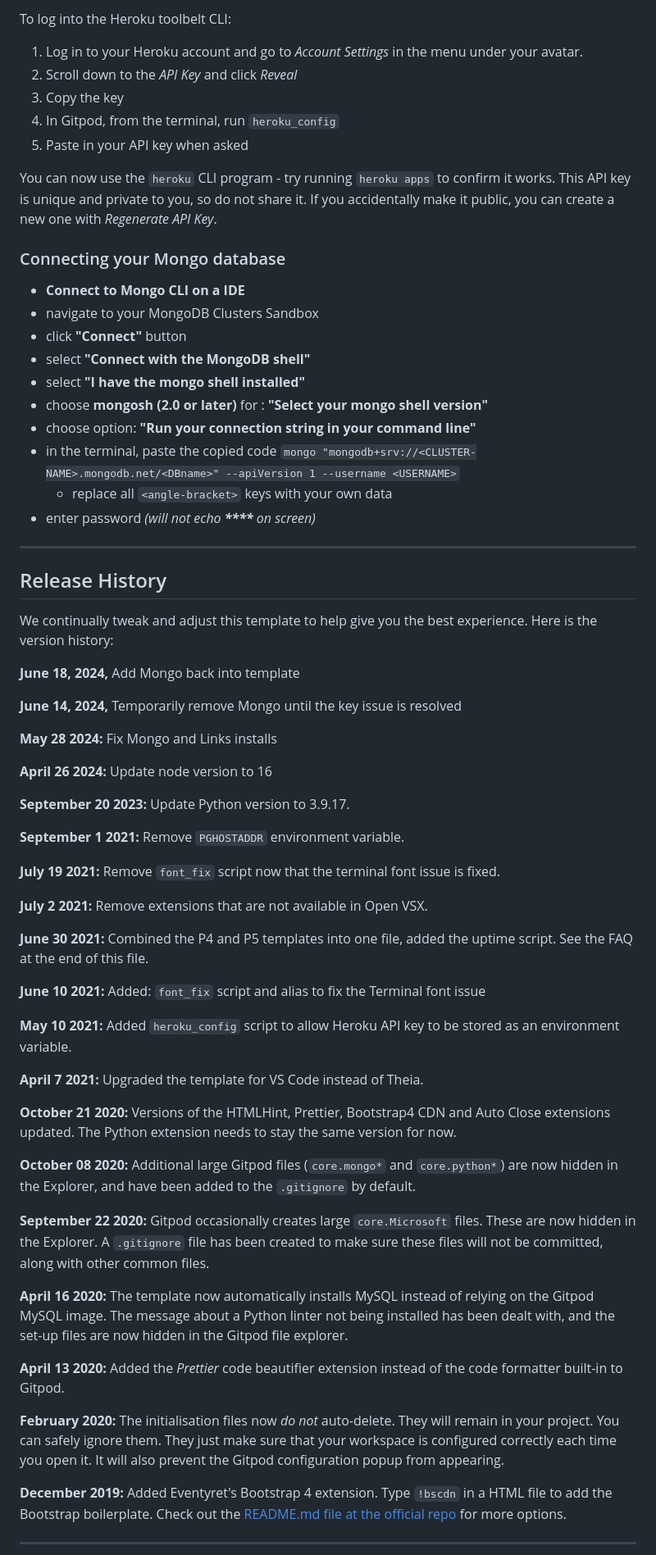
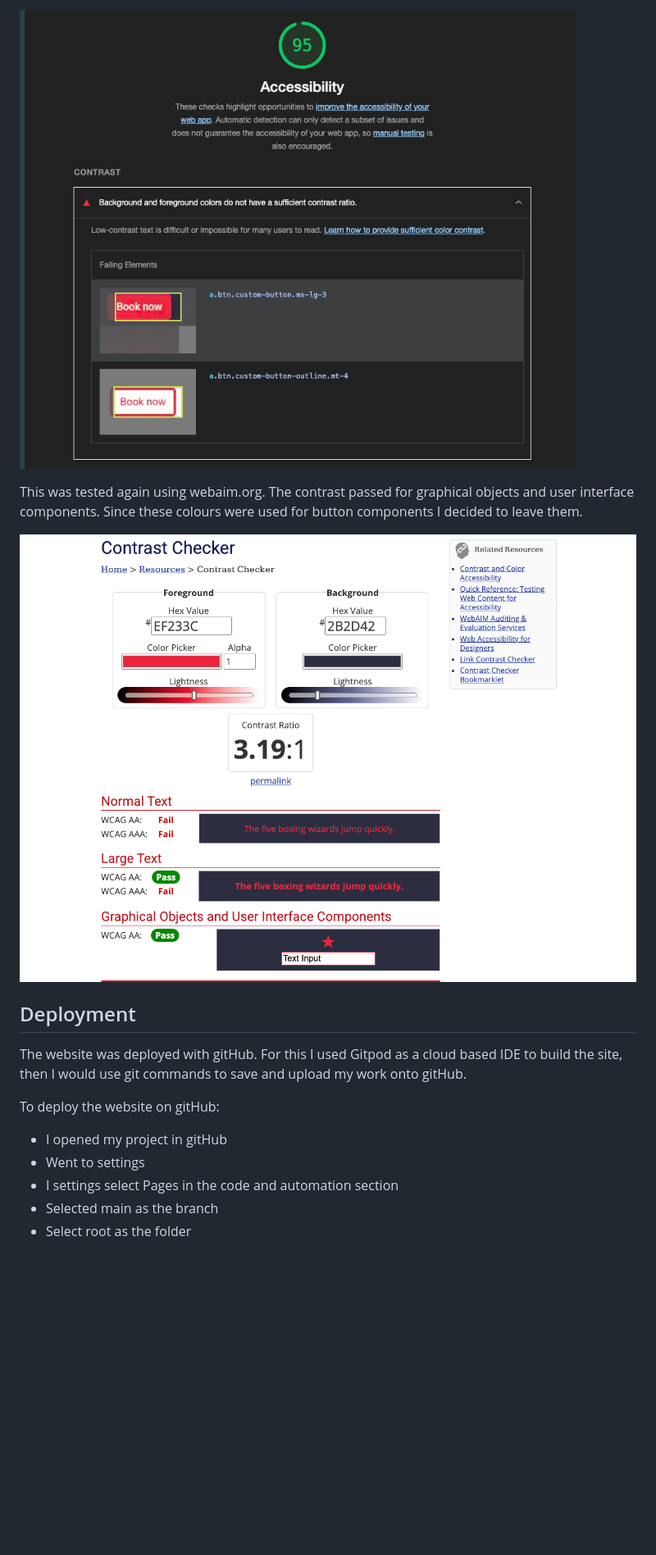
Before and after one commit to John-SSL/Milestone-Project-1, a Markdown page: README.md, the part around the change printed below. Shown: that part at 82% size. GitHub-like rendering; pictures changed too: assets/test-images/contrast-checker.png (added), assets/test-images/lighthouse-accessibility-error.png (added); blank space fills up the shorter version.

```diff
--- a/README.md
+++ b/README.md
@@ -26,70 +77,16 @@ By Default, Gitpod gives you superuser security privileges. Therefore, you do no
 
-To log into the Heroku toolbelt CLI:
+![alt text](assets/test-images/lighthouse-accessibility-error.png)
 
-1. Log in to your Heroku account and go to *Account Settings* in the menu under your avatar.
-2. Scroll down to the *API Key* and click *Reveal*
-3. Copy the key
-4. In Gitpod, from the terminal, run `heroku_config`
-5. Paste in your API key when asked
+This was tested again using webaim.org. The contrast passed for graphical objects and user interface components. Since these colours were used for button components I decided to leave them.
 
-You can now use the `heroku` CLI program - try running `heroku apps` to confirm it works. This API key is unique and private to you, so do not share it. If you accidentally make it public, you can create a new one with _Regenerate API Key_.
+![alt text](assets/test-images/contrast-checker.png)
+## Deployment
+The website was deployed with gitHub. For this I used Gitpod as a cloud based IDE to build the site, then I would use git commands to save and upload my work onto gitHub.
 
-### Connecting your Mongo database
+To deploy the website on gitHub:
+* I opened my project in gitHub
+* Went to settings
+* I settings select Pages in the code and automation section
+* Selected main as the branch
+* Select root as the folder
 
-- **Connect to Mongo CLI on a IDE**
-- navigate to your MongoDB Clusters Sandbox
-- click **"Connect"** button
-- select **"Connect with the MongoDB shell"**
-- select **"I have the mongo shell installed"**
-- choose **mongosh (2.0 or later)** for : **"Select your mongo shell version"**
-- choose option: **"Run your connection string in your command line"**
-- in the terminal, paste the copied code `mongo "mongodb+srv://<CLUSTER-NAME>.mongodb.net/<DBname>" --apiVersion 1 --username <USERNAME>`
-  - replace all `<angle-bracket>` keys with your own data
-- enter password _(will not echo **\*\*\*\*** on screen)_
-
-------
-
-## Release History
-
-We continually tweak and adjust this template to help give you the best experience. Here is the version history:
-
-**June 18, 2024,** Add Mongo back into template
-
-**June 14, 2024,** Temporarily remove Mongo until the key issue is resolved
-
-**May 28 2024:** Fix Mongo and Links installs
-
-**April 26 2024:** Update node version to 16
-
-**September 20 2023:** Update Python version to 3.9.17.
-
-**September 1 2021:** Remove `PGHOSTADDR` environment variable.
-
-**July 19 2021:** Remove `font_fix` script now that the terminal font issue is fixed.
-
-**July 2 2021:** Remove extensions that are not available in Open VSX.
-
-**June 30 2021:** Combined the P4 and P5 templates into one file, added the uptime script. See the FAQ at the end of this file.
-
-**June 10 2021:** Added: `font_fix` script and alias to fix the Terminal font issue
-
-**May 10 2021:** Added `heroku_config` script to allow Heroku API key to be stored as an environment variable.
-
-**April 7 2021:** Upgraded the template for VS Code instead of Theia.
-
-**October 21 2020:** Versions of the HTMLHint, Prettier, Bootstrap4 CDN and Auto Close extensions updated. The Python extension needs to stay the same version for now.
-
-**October 08 2020:** Additional large Gitpod files (`core.mongo*` and `core.python*`) are now hidden in the Explorer, and have been added to the `.gitignore` by default.
-
-**September 22 2020:** Gitpod occasionally creates large `core.Microsoft` files. These are now hidden in the Explorer. A `.gitignore` file has been created to make sure these files will not be committed, along with other common files.
-
-**April 16 2020:** The template now automatically installs MySQL instead of relying on the Gitpod MySQL image. The message about a Python linter not being installed has been dealt with, and the set-up files are now hidden in the Gitpod file explorer.
-
-**April 13 2020:** Added the _Prettier_ code beautifier extension instead of the code formatter built-in to Gitpod.
-
-**February 2020:** The initialisation files now _do not_ auto-delete. They will remain in your project. You can safely ignore them. They just make sure that your workspace is configured correctly each time you open it. It will also prevent the Gitpod configuration popup from appearing.
-
-**December 2019:** Added Eventyret's Bootstrap 4 extension. Type `!bscdn` in a HTML file to add the Bootstrap boilerplate. Check out the <a href="https://github.com/Eventyret/vscode-bcdn" target="_blank">README.md file at the official repo</a> for more options.
-
-------
-
```
Also changed, not shown: other parts of README.md (+73 -49 lines), assets/test-images/lighthouse-score.png (added), assets/test-images/lighthouse-settings.png (added), assets/test-images/w3css.png (added), assets/test-images/w3html.png (added).
